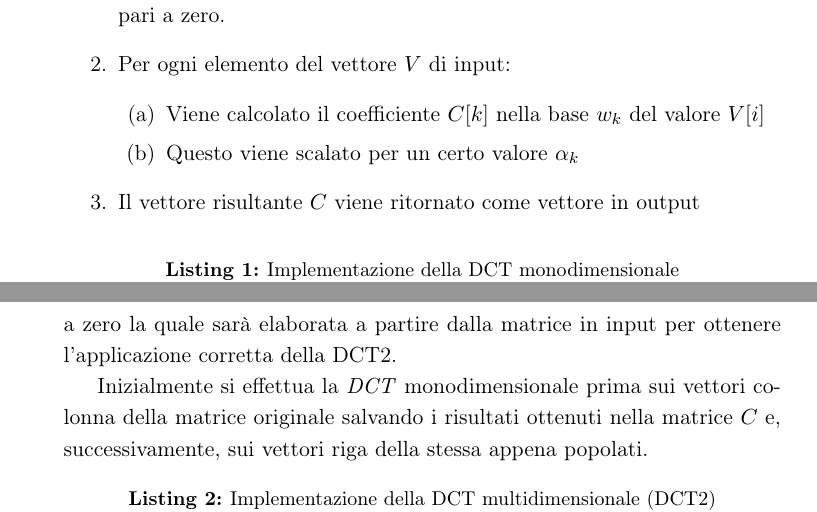
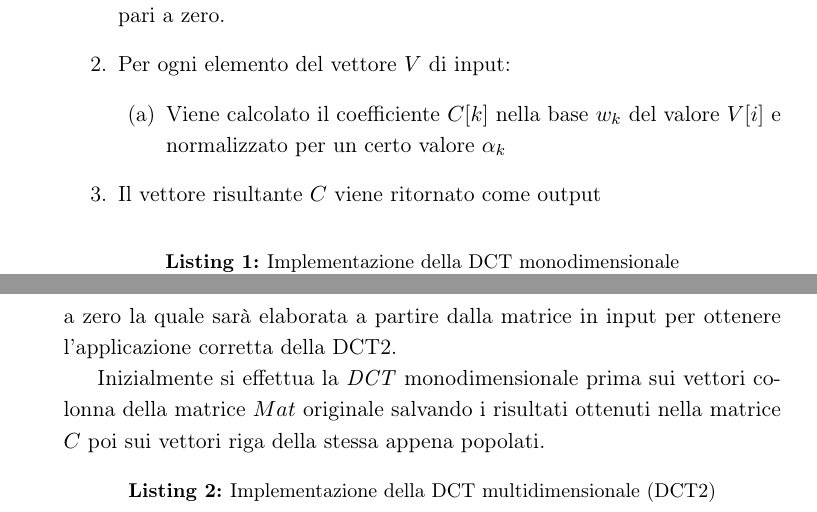
Before and after one commit to dvdmarchetti/unimib-mdcs-dct-image-compression, a LaTeX document (relazioni/parte-1/relazione.tex): two parts of pages 4 and 5 of 9, joined at a grey line, cut so that both start at the same text. Compiled offline with pdfLaTeX.

Commit message:
Finish relazione1

```diff
--- a/relazioni/parte-1/relazione.tex
+++ b/relazioni/parte-1/relazione.tex
@@ -115,10 +118,9 @@ La funzione $\mathit{DCT}$ prende in input un vettore $V$ di dimensione $N$ ed e
     \item Viene pre-allocato un vettore $C$ di dimensione $N$ con componenti tutte pari a zero.
     \item Per ogni elemento del vettore $V$ di input:
     \begin{enumerate}
-        \item Viene calcolato il coefficiente $C[k]$ nella base $w_k$ del valore $V[i]$
-        \item Questo viene scalato per un certo valore $\alpha_k$
+        \item Viene calcolato il coefficiente $C[k]$ nella base $w_k$ del valore $V[i]$ e normalizzato per un certo valore $\alpha_k$
     \end{enumerate}
-    \item Il vettore risultante $C$ viene ritornato come vettore in output
+    \item Il vettore risultante $C$ viene ritornato come output
 \end{enumerate}
 
 \begin{lstlisting}[language=python,emph={math,np},caption=Implementazione della DCT monodimensionale]
@@ -143,7 +145,7 @@ La implementazione della DCT2 sfrutta l'applicazione della DCT monodimensionale
 
 Nell'algoritmo, l'input risulta essere una matrice quadrata $\mathit{Mat}$ di dimensione $N\times N$. Inoltre, viene definita una matrice intermedia $C$ inizializzata a zero la quale sarà elaborata a partire dalla matrice in input per ottenere l'applicazione corretta della DCT2.
 
-Inizialmente si effettua la $\mathit{DCT}$ monodimensionale prima sui vettori colonna della matrice originale salvando i risultati ottenuti nella matrice $C$ e, successivamente, sui vettori riga della stessa appena popolati.
+Inizialmente si effettua la $\mathit{DCT}$ monodimensionale prima sui vettori colonna della matrice $Mat$ originale salvando i risultati ottenuti nella matrice $C$ poi sui vettori riga della stessa appena popolati.
 
 \begin{lstlisting}[language=python,emph={math,np},caption=Implementazione della DCT multidimensionale (DCT2)]
 def dct2(Mat):
```
Also changed, not shown: relazioni/parte-1/relazione.pdf, relazioni/parte-1/relazione.tex (9 more changed lines).
